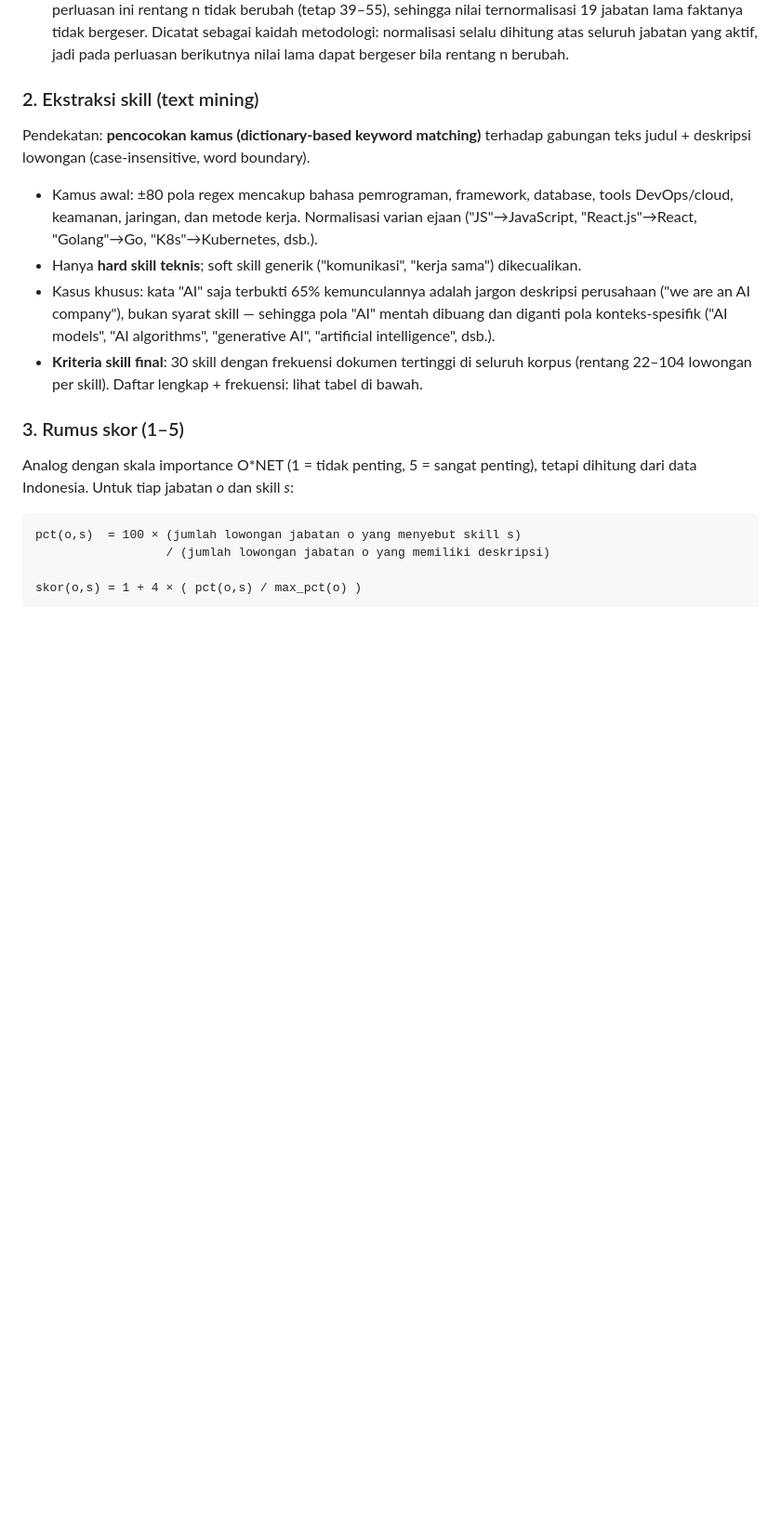
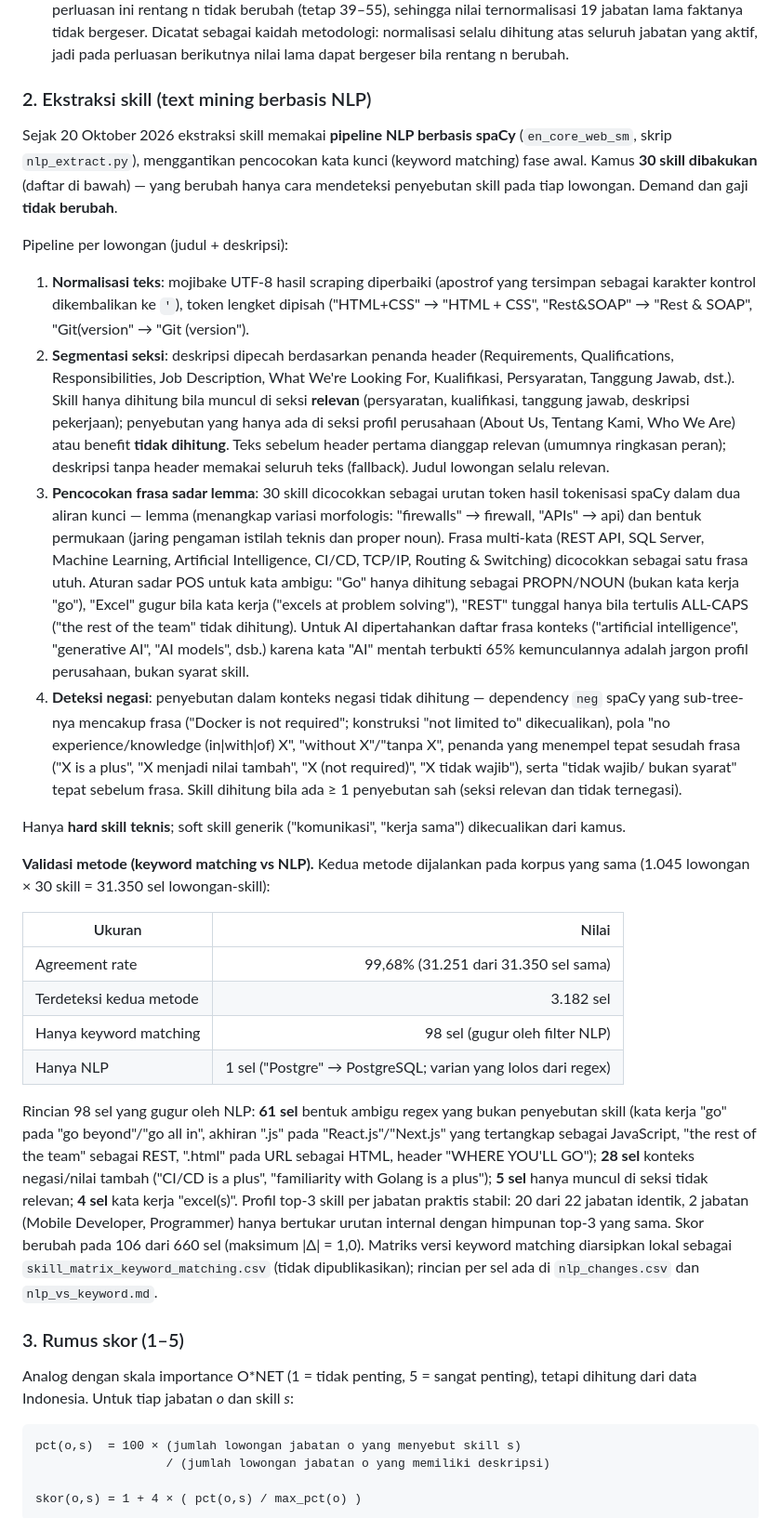
Before and after one commit to yfujust-collab/spk-rekomendasi-karier, a Markdown page: data-loker-id/README.md, the part around one of its changes. Shown at 93% size. GitHub-like rendering; blank space fills up the shorter version.

Commit message:
docs(dataset): dokumentasikan pipeline ekstraksi NLP dan validasinya
Bab ekstraksi skill ditulis ulang untuk metode spaCy (normalisasi teks, segmentasi seksi, matching sadar lemma + aturan POS, deteksi negasi), ditambah tabel perbandingan keyword vs NLP sebagai bahan validasi metode dan frekuensi dokumen hasil NLP.

```diff
--- a/data-loker-id/README.md
+++ b/data-loker-id/README.md
@@ -122,21 +122,77 @@ jabatan yang selama ini tertelan kategori umum ("Software Developer" / "Programm
   normalisasi selalu dihitung atas seluruh jabatan yang aktif, jadi pada perluasan berikutnya
   nilai lama dapat bergeser bila rentang n berubah.
 
-### 2. Ekstraksi skill (text mining)
+### 2. Ekstraksi skill (text mining berbasis NLP)
 
-Pendekatan: **pencocokan kamus (dictionary-based keyword matching)** terhadap gabungan
-teks judul + deskripsi lowongan (case-insensitive, word boundary).
+Sejak 20 Oktober 2026 ekstraksi skill memakai **pipeline NLP berbasis spaCy**
+(`en_core_web_sm`, skrip `nlp_extract.py`), menggantikan pencocokan kata kunci
+(keyword matching) fase awal. Kamus **30 skill dibakukan** (daftar di bawah) —
+yang berubah hanya cara mendeteksi penyebutan skill pada tiap lowongan.
+Demand dan gaji **tidak berubah**.
 
-- Kamus awal: ±80 pola regex mencakup bahasa pemrograman, framework, database, tools
-  DevOps/cloud, keamanan, jaringan, dan metode kerja. Normalisasi varian ejaan
-  ("JS"→JavaScript, "React.js"→React, "Golang"→Go, "K8s"→Kubernetes, dsb.).
-- Hanya **hard skill teknis**; soft skill generik ("komunikasi", "kerja sama") dikecualikan.
-- Kasus khusus: kata "AI" saja terbukti 65% kemunculannya adalah jargon deskripsi
-  perusahaan ("we are an AI company"), bukan syarat skill — sehingga pola "AI" mentah
-  dibuang dan diganti pola konteks-spesifik ("AI models", "AI algorithms", "generative AI",
-  "artificial intelligence", dsb.).
-- **Kriteria skill final**: 30 skill dengan frekuensi dokumen tertinggi di seluruh korpus
-  (rentang 22–104 lowongan per skill). Daftar lengkap + frekuensi: lihat tabel di bawah.
+Pipeline per lowongan (judul + deskripsi):
+
+1. **Normalisasi teks**: mojibake UTF-8 hasil scraping diperbaiki (apostrof
+   yang tersimpan sebagai karakter kontrol dikembalikan ke `'`), token lengket
+   dipisah ("HTML+CSS" → "HTML + CSS", "Rest&SOAP" → "Rest & SOAP",
+   "Git(version" → "Git (version").
+2. **Segmentasi seksi**: deskripsi dipecah berdasarkan penanda header
+   (Requirements, Qualifications, Responsibilities, Job Description,
+   What We're Looking For, Kualifikasi, Persyaratan, Tanggung Jawab, dst.).
+   Skill hanya dihitung bila muncul di seksi **relevan** (persyaratan,
+   kualifikasi, tanggung jawab, deskripsi pekerjaan); penyebutan yang hanya
+   ada di seksi profil perusahaan (About Us, Tentang Kami, Who We Are) atau
+   benefit **tidak dihitung**. Teks sebelum header pertama dianggap relevan
+   (umumnya ringkasan peran); deskripsi tanpa header memakai seluruh teks
+   (fallback). Judul lowongan selalu relevan.
+3. **Pencocokan frasa sadar lemma**: 30 skill dicocokkan sebagai urutan token
+   hasil tokenisasi spaCy dalam dua aliran kunci — lemma (menangkap variasi
+   morfologis: "firewalls" → firewall, "APIs" → api) dan bentuk permukaan
+   (jaring pengaman istilah teknis dan proper noun). Frasa multi-kata
+   (REST API, SQL Server, Machine Learning, Artificial Intelligence, CI/CD,
+   TCP/IP, Routing & Switching) dicocokkan sebagai satu frasa utuh. Aturan
+   sadar POS untuk kata ambigu: "Go" hanya dihitung sebagai PROPN/NOUN (bukan
+   kata kerja "go"), "Excel" gugur bila kata kerja ("excels at problem
+   solving"), "REST" tunggal hanya bila tertulis ALL-CAPS ("the rest of the
+   team" tidak dihitung). Untuk AI dipertahankan daftar frasa konteks
+   ("artificial intelligence", "generative AI", "AI models", dsb.) karena
+   kata "AI" mentah terbukti 65% kemunculannya adalah jargon profil
+   perusahaan, bukan syarat skill.
+4. **Deteksi negasi**: penyebutan dalam konteks negasi tidak dihitung —
+   dependency `neg` spaCy yang sub-tree-nya mencakup frasa ("Docker is not
+   required"; konstruksi "not limited to" dikecualikan), pola
+   "no experience/knowledge (in|with|of) X", "without X"/"tanpa X", penanda
+   yang menempel tepat sesudah frasa ("X is a plus", "X menjadi nilai
+   tambah", "X (not required)", "X tidak wajib"), serta "tidak wajib/
+   bukan syarat" tepat sebelum frasa. Skill dihitung bila ada ≥ 1 penyebutan
+   sah (seksi relevan dan tidak ternegasi).
+
+Hanya **hard skill teknis**; soft skill generik ("komunikasi", "kerja sama")
+dikecualikan dari kamus.
+
+**Validasi metode (keyword matching vs NLP).** Kedua metode dijalankan pada
+korpus yang sama (1.045 lowongan × 30 skill = 31.350 sel lowongan-skill):
+
+| Ukuran | Nilai |
+|---|---:|
+| Agreement rate | 99,68% (31.251 dari 31.350 sel sama) |
+| Terdeteksi kedua metode | 3.182 sel |
+| Hanya keyword matching | 98 sel (gugur oleh filter NLP) |
+| Hanya NLP | 1 sel ("Postgre" → PostgreSQL; varian yang lolos dari regex) |
+
+Rincian 98 sel yang gugur oleh NLP: **61 sel** bentuk ambigu regex yang bukan
+penyebutan skill (kata kerja "go" pada "go beyond"/"go all in", akhiran
+".js" pada "React.js"/"Next.js" yang tertangkap sebagai JavaScript,
+"the rest of the team" sebagai REST, ".html" pada URL sebagai HTML, header
+"WHERE YOU'LL GO"); **28 sel** konteks negasi/nilai tambah ("CI/CD is a
+plus", "familiarity with Golang is a plus"); **5 sel** hanya muncul di seksi
+tidak relevan; **4 sel** kata kerja "excel(s)". Profil top-3 skill per
+jabatan praktis stabil: 20 dari 22 jabatan identik, 2 jabatan (Mobile
+Developer, Programmer) hanya bertukar urutan internal dengan himpunan top-3
+yang sama. Skor berubah pada 106 dari 660 sel (maksimum |Δ| = 1,0). Matriks
+versi keyword matching diarsipkan lokal sebagai
+`skill_matrix_keyword_matching.csv` (tidak dipublikasikan); rincian per sel
+ada di `nlp_changes.csv` dan `nlp_vs_keyword.md`.
 
 ### 3. Rumus skor (1–5)
 
```
Also changed, not shown: other parts of data-loker-id/README.md (+17 -13 lines).
